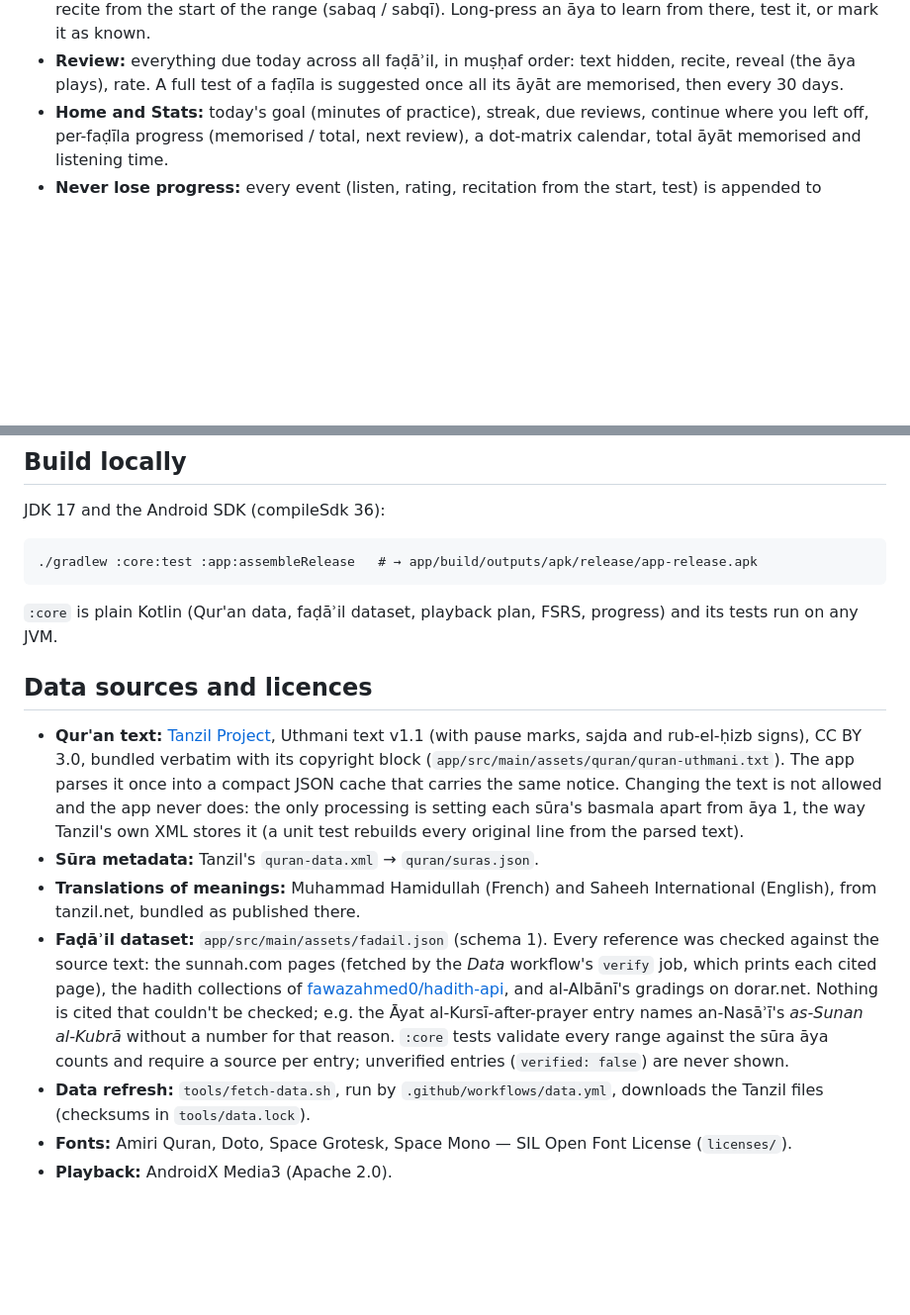
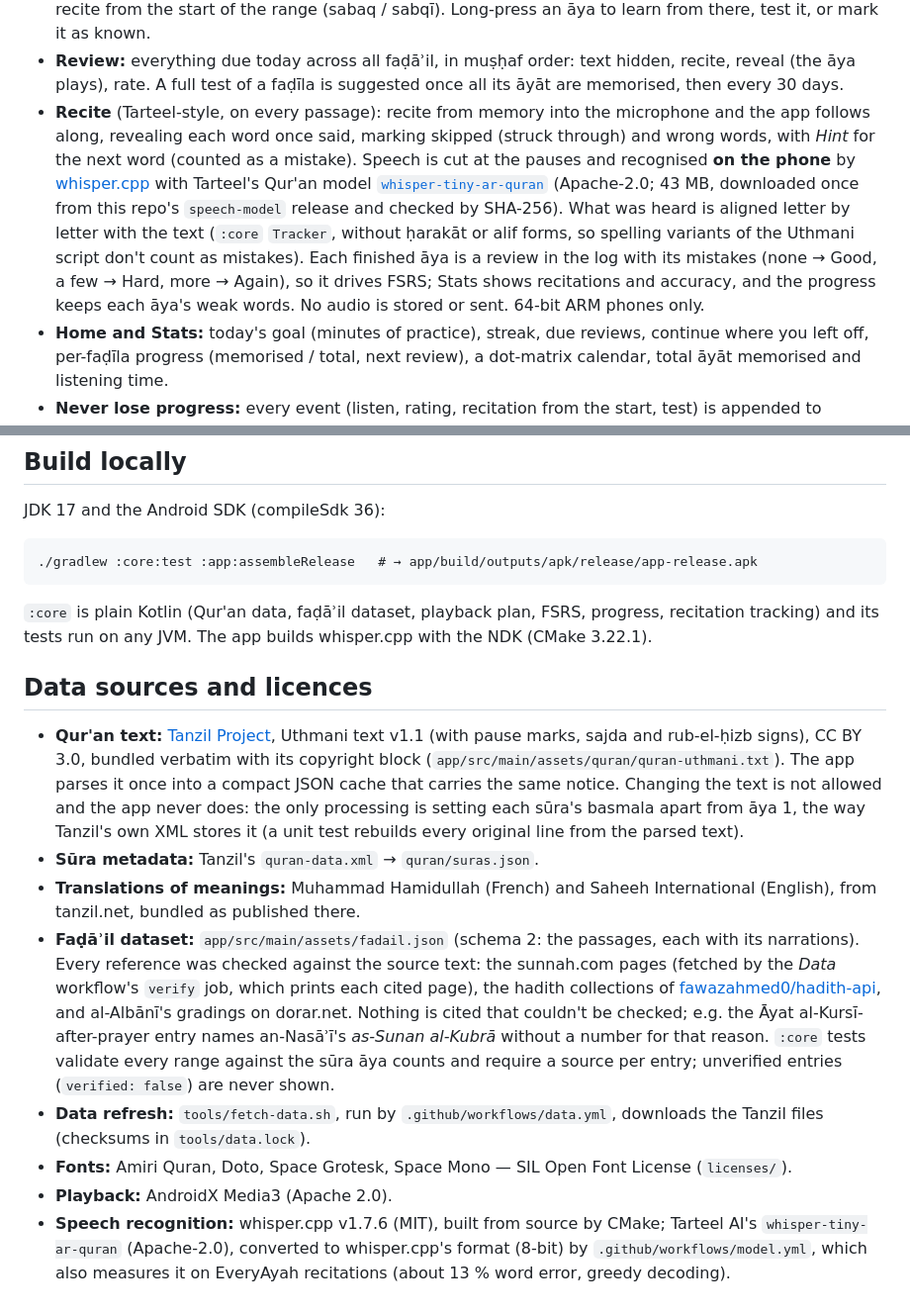
Before and after one commit to kream0/hfd, a Markdown page: README.md, 2 parts joined by grey strips. Shown at 99% size. Drawn GitHub-style; blank space fills up the shorter version.

Commit message:
Docs: Recite mode (changelog 1.1.0, README, speech-model notes)
Co-Authored-By: Claude Opus 5.5 <noreply@anthropic.com>
Claude-Session: https://claude.ai/code/session_01FKf9zqJdVpuNJCmS7L1WKn

````diff
--- a/README.md
+++ b/README.md
@@ -79,6 +79,17 @@ that the app updates itself from new releases. Android 8.0 or newer.
 - **Review:** everything due today across all faḍāʾil, in muṣḥaf order: text hidden, recite,
   reveal (the āya plays), rate. A full test of a faḍīla is suggested once all its āyāt are
   memorised, then every 30 days.
+- **Recite** (Tarteel-style, on every passage): recite from memory into the microphone and the
+  app follows along, revealing each word once said, marking skipped (struck through) and wrong
+  words, with *Hint* for the next word (counted as a mistake). Speech is cut at the pauses and
+  recognised **on the phone** by [whisper.cpp](https://github.com/ggml-org/whisper.cpp) with
+  Tarteel's Qur'an model [`whisper-tiny-ar-quran`](https://huggingface.co/tarteel-ai/whisper-tiny-ar-quran)
+  (Apache-2.0; 43 MB, downloaded once from this repo's `speech-model` release and checked by
+  SHA-256). What was heard is aligned letter by letter with the text (`:core` `Tracker`,
+  without ḥarakāt or alif forms, so spelling variants of the Uthmani script don't count as
+  mistakes). Each finished āya is a review in the log with its mistakes (none → Good, a few →
+  Hard, more → Again), so it drives FSRS; Stats shows recitations and accuracy, and the
+  progress keeps each āya's weak words. No audio is stored or sent. 64-bit ARM phones only.
 - **Home and Stats:** today's goal (minutes of practice), streak, due reviews, continue where
   you left off, per-faḍīla progress (memorised / total, next review), a dot-matrix calendar,
   total āyāt memorised and listening time.
@@ -139,8 +150,8 @@ JDK 17 and the Android SDK (compileSdk 36):
 ./gradlew :core:test :app:assembleRelease   # → app/build/outputs/apk/release/app-release.apk
 ```
 
-`:core` is plain Kotlin (Qur'an data, faḍāʾil dataset, playback plan, FSRS, progress) and its
-tests run on any JVM.
+`:core` is plain Kotlin (Qur'an data, faḍāʾil dataset, playback plan, FSRS, progress, recitation
+tracking) and its tests run on any JVM. The app builds whisper.cpp with the NDK (CMake 3.22.1).
 
 ## Data sources and licences
 
@@ -153,8 +164,8 @@ tests run on any JVM.
 - **Sūra metadata:** Tanzil's `quran-data.xml` → `quran/suras.json`.
 - **Translations of meanings:** Muhammad Hamidullah (French) and Saheeh International
   (English), from tanzil.net, bundled as published there.
-- **Faḍāʾil dataset:** `app/src/main/assets/fadail.json` (schema 1). Every reference was checked
-  against the source text: the sunnah.com pages (fetched by the *Data* workflow's `verify` job,
+- **Faḍāʾil dataset:** `app/src/main/assets/fadail.json` (schema 2: the passages, each with its
+  narrations). Every reference was checked against the source text: the sunnah.com pages (fetched by the *Data* workflow's `verify` job,
   which prints each cited page), the hadith collections of
   [fawazahmed0/hadith-api](https://github.com/fawazahmed0/hadith-api), and al-Albānī's gradings
   on dorar.net. Nothing is cited that couldn't be checked; e.g. the Āyat al-Kursī-after-prayer
@@ -165,3 +176,7 @@ tests run on any JVM.
   Tanzil files (checksums in `tools/data.lock`).
 - **Fonts:** Amiri Quran, Doto, Space Grotesk, Space Mono — SIL Open Font License (`licenses/`).
 - **Playback:** AndroidX Media3 (Apache 2.0).
+- **Speech recognition:** whisper.cpp v1.7.6 (MIT), built from source by CMake; Tarteel AI's
+  `whisper-tiny-ar-quran` (Apache-2.0), converted to whisper.cpp's format (8-bit) by
+  `.github/workflows/model.yml`, which also measures it on EveryAyah recitations (about 13 %
+  word error, greedy decoding).
````
Also changed, not shown: CHANGELOG.md (+2 -0 lines), CLAUDE.md (+12 -2 lines).
